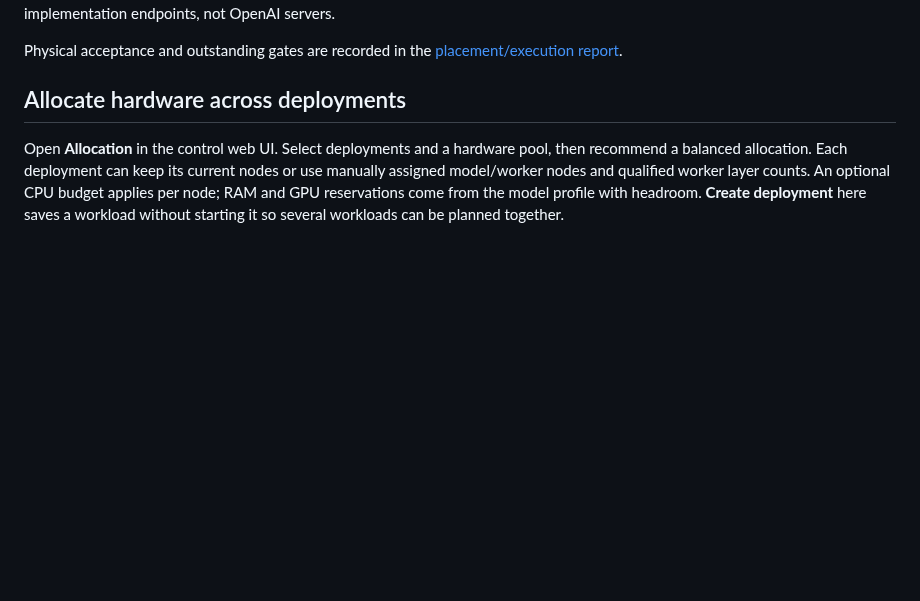
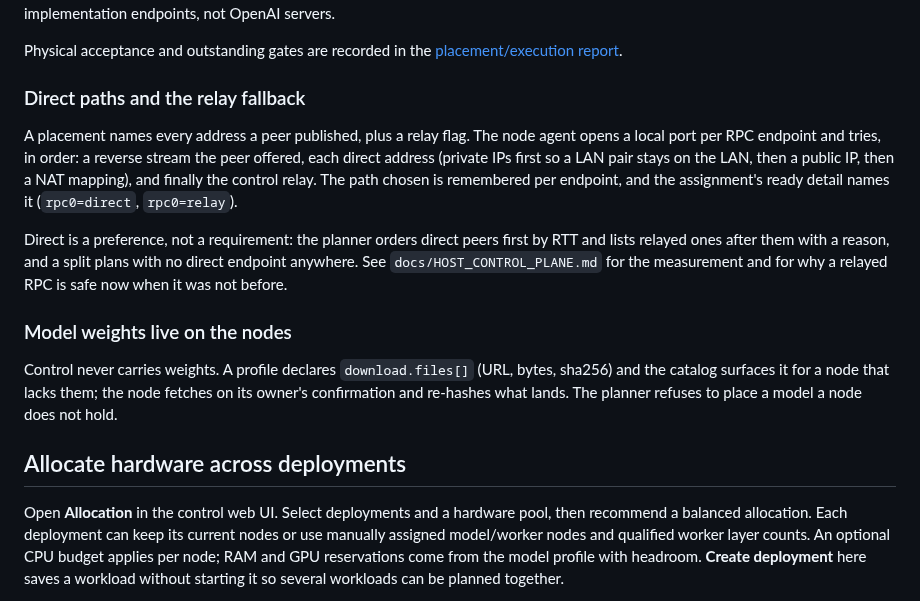
Before and after one commit to lotar/swarmlet, a Markdown page: swarmlet/README.md, the part around the change. GitHub-like rendering; blank space fills up the shorter version.

```diff
--- a/swarmlet/README.md
+++ b/swarmlet/README.md
@@ -70,6 +70,25 @@ worker ports are private implementation endpoints, not OpenAI servers.
 
 Physical acceptance and outstanding gates are recorded in the
 [placement/execution report](../docs/reports/PLACEMENT_EXECUTION_PLAN_20260909.md).
+
+### Direct paths and the relay fallback
+
+A placement names every address a peer published, plus a relay flag. The node agent opens a local port
+per RPC endpoint and tries, in order: a reverse stream the peer offered, each direct address (private
+IPs first so a LAN pair stays on the LAN, then a public IP, then a NAT mapping), and finally the control
+relay. The path chosen is remembered per endpoint, and the assignment's ready detail names it
+(`rpc0=direct`, `rpc0=relay`).
+
+Direct is a preference, not a requirement: the planner orders direct peers first by RTT and lists
+relayed ones after them with a reason, and a split plans with no direct endpoint anywhere. See
+`docs/HOST_CONTROL_PLANE.md` for the measurement and for why a relayed RPC is safe now when it was not
+before.
+
+### Model weights live on the nodes
+
+Control never carries weights. A profile declares `download.files[]` (URL, bytes, sha256) and the
+catalog surfaces it for a node that lacks them; the node fetches on its owner's confirmation and
+re-hashes what lands. The planner refuses to place a model a node does not hold.
 
 ## Allocate hardware across deployments
 
```
Also changed, not shown: docs/HOST_CONTROL_PLANE.md (+54 -0 lines).
